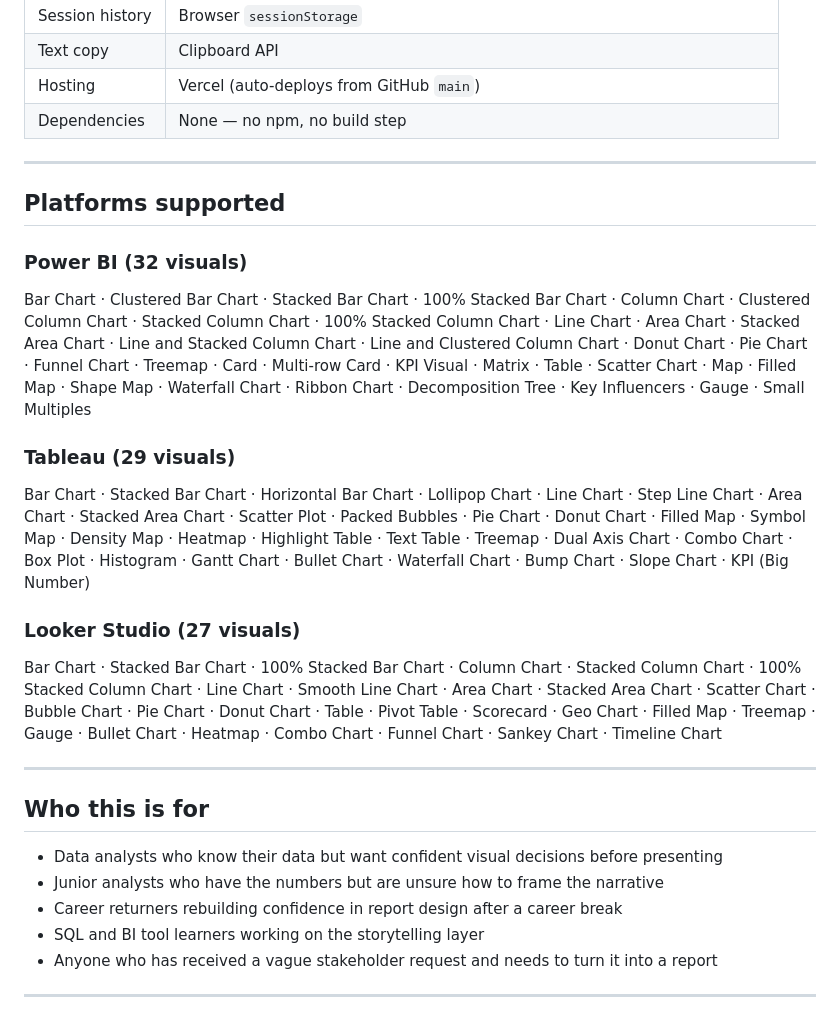
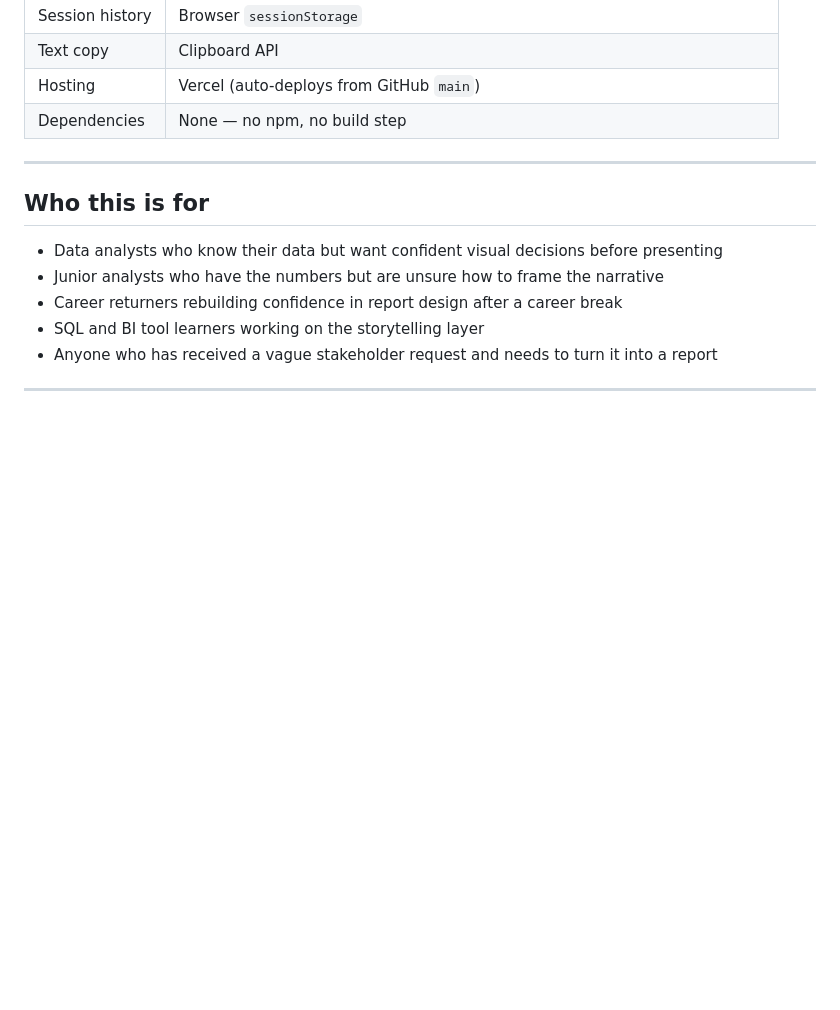
Before and after one commit to RevathiS2025/data-story-navigator, a Markdown page: README.md, the part around the change. Drawn GitHub-style; blank space fills up the shorter version.

Commit message:
Remove supported platforms section from README
Removed supported platforms section detailing visuals for Power BI, Tableau, and Looker Studio.

```diff
--- a/README.md
+++ b/README.md
@@ -90,19 +90,6 @@ app.js
 
 ---
 
-## Platforms supported
-
-### Power BI (32 visuals)
-Bar Chart · Clustered Bar Chart · Stacked Bar Chart · 100% Stacked Bar Chart · Column Chart · Clustered Column Chart · Stacked Column Chart · 100% Stacked Column Chart · Line Chart · Area Chart · Stacked Area Chart · Line and Stacked Column Chart · Line and Clustered Column Chart · Donut Chart · Pie Chart · Funnel Chart · Treemap · Card · Multi-row Card · KPI Visual · Matrix · Table · Scatter Chart · Map · Filled Map · Shape Map · Waterfall Chart · Ribbon Chart · Decomposition Tree · Key Influencers · Gauge · Small Multiples
-
-### Tableau (29 visuals)
-Bar Chart · Stacked Bar Chart · Horizontal Bar Chart · Lollipop Chart · Line Chart · Step Line Chart · Area Chart · Stacked Area Chart · Scatter Plot · Packed Bubbles · Pie Chart · Donut Chart · Filled Map · Symbol Map · Density Map · Heatmap · Highlight Table · Text Table · Treemap · Dual Axis Chart · Combo Chart · Box Plot · Histogram · Gantt Chart · Bullet Chart · Waterfall Chart · Bump Chart · Slope Chart · KPI (Big Number)
-
-### Looker Studio (27 visuals)
-Bar Chart · Stacked Bar Chart · 100% Stacked Bar Chart · Column Chart · Stacked Column Chart · 100% Stacked Column Chart · Line Chart · Smooth Line Chart · Area Chart · Stacked Area Chart · Scatter Chart · Bubble Chart · Pie Chart · Donut Chart · Table · Pivot Table · Scorecard · Geo Chart · Filled Map · Treemap · Gauge · Bullet Chart · Heatmap · Combo Chart · Funnel Chart · Sankey Chart · Timeline Chart
-
----
-
 ## Who this is for
 
 - Data analysts who know their data but want confident visual decisions before presenting
```
